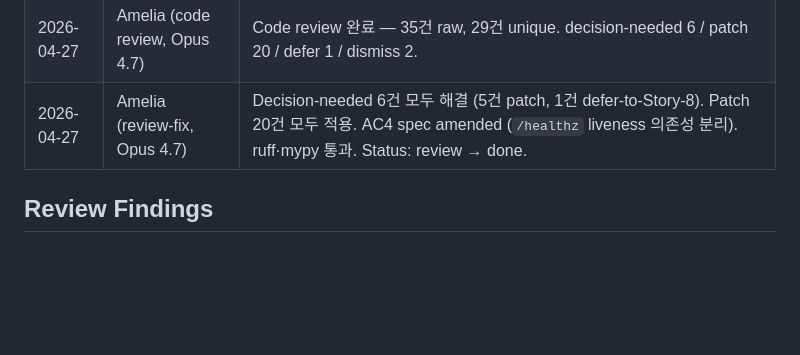
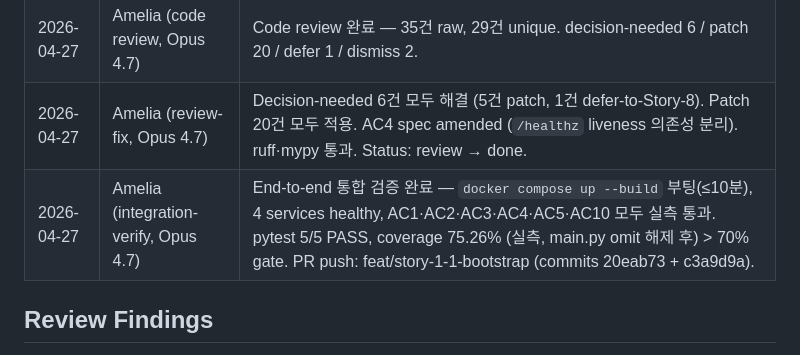
Before and after one commit to ha-nyang-95/AI_diet, a Markdown page: _bmad-output/implementation-artifacts/1-1-프로젝트-부트스트랩.md, the part around the change. Drawn GitHub-style; blank space fills up the shorter version.

Commit message:
docs(story-1.1): record integration verification results
End-to-end 검증 완료 항목을 Change Log에 추가:
- docker compose up --build 부팅 (≤10분, 4 services healthy)
- AC1·AC2·AC3·AC4·AC5·AC10 실측 통과
- pytest 5/5 PASS, coverage 75.26% (main.py 포함 실측) > 70% gate

Co-Authored-By: Claude Opus 4.7 (1M context) <noreply@anthropic.com>

```diff
--- a/_bmad-output/implementation-artifacts/1-1-프로젝트-부트스트랩.md
+++ b/_bmad-output/implementation-artifacts/1-1-프로젝트-부트스트랩.md
@@ -492,6 +492,7 @@ Coverage: app.core 94.74% (gate ≥ 70%)
 | 2026-04-27 | Amelia (BMad dev agent, Opus 4.7) | Story 1.1 부트스트랩 구현 완료. Docker compose 1-cmd + 풀스택 골격 + CI 게이트 7잡 + OpenAPI 자동 생성. AC1-AC10 모두 검증 통과 (3 tests, 94.74% coverage, ruff/mypy/tsc all green, /healthz·/readyz·/docs 200). |
 | 2026-04-27 | Amelia (code review, Opus 4.7) | Code review 완료 — 35건 raw, 29건 unique. decision-needed 6 / patch 20 / defer 1 / dismiss 2. |
 | 2026-04-27 | Amelia (review-fix, Opus 4.7) | Decision-needed 6건 모두 해결 (5건 patch, 1건 defer-to-Story-8). Patch 20건 모두 적용. AC4 spec amended (`/healthz` liveness 의존성 분리). ruff·mypy 통과. Status: review → done. |
+| 2026-04-27 | Amelia (integration-verify, Opus 4.7) | End-to-end 통합 검증 완료 — `docker compose up --build` 부팅(≤10분), 4 services healthy, AC1·AC2·AC3·AC4·AC5·AC10 모두 실측 통과. pytest 5/5 PASS, coverage 75.26% (실측, main.py omit 해제 후) > 70% gate. PR push: feat/story-1-1-bootstrap (commits 20eab73 + c3a9d9a). |
 
 ## Review Findings
 
```
